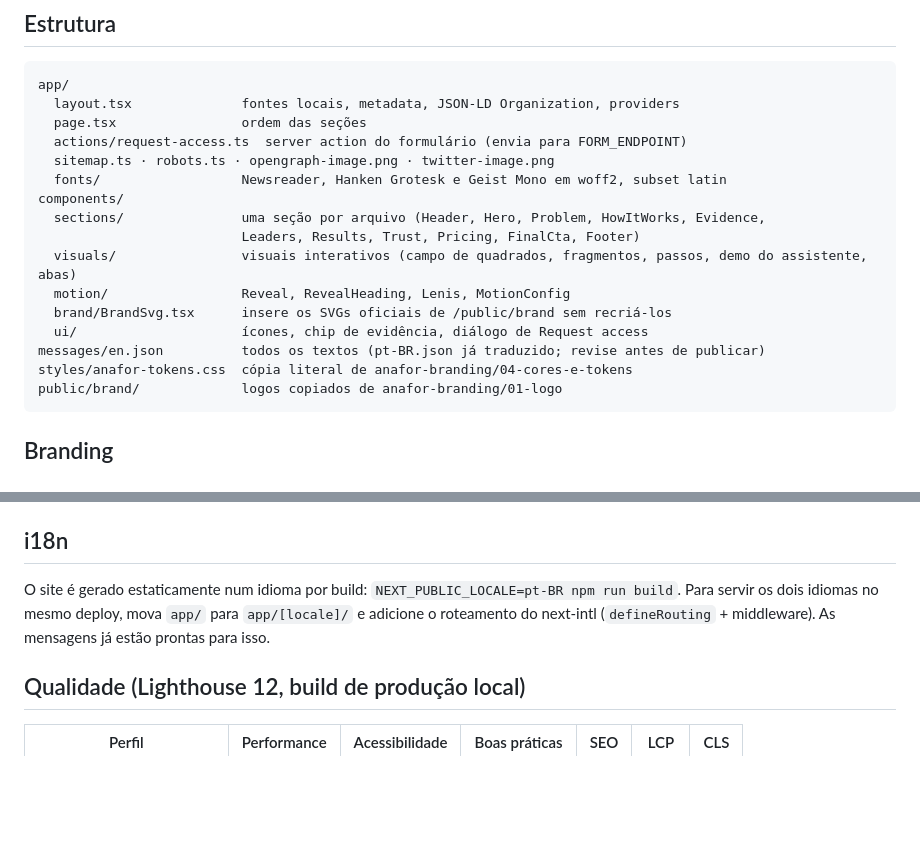
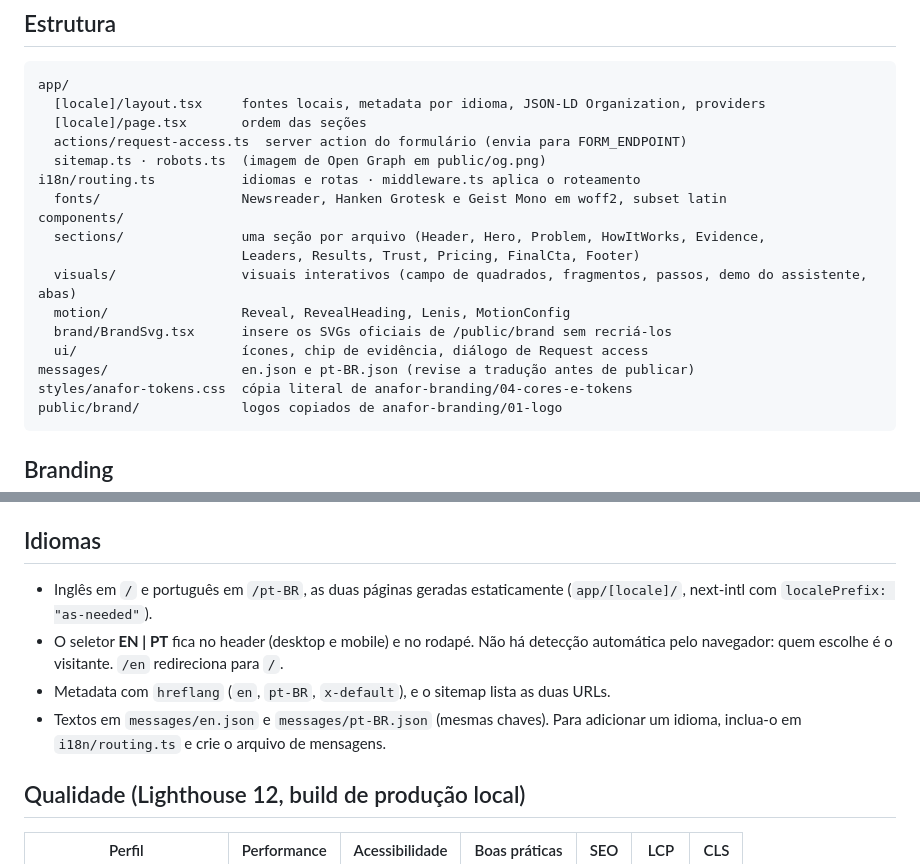
Before and after one commit to anaforAI/ar-landing-page, a Markdown page: README.md, 2 parts joined by grey strips. Drawn GitHub-style; blank space fills up the shorter version.

````diff
--- a/README.md
+++ b/README.md
@@ -31,10 +31,11 @@ node scripts/screenshots.mjs
 
 ```
 app/
-  layout.tsx              fontes locais, metadata, JSON-LD Organization, providers
-  page.tsx                ordem das seções
+  [locale]/layout.tsx     fontes locais, metadata por idioma, JSON-LD Organization, providers
+  [locale]/page.tsx       ordem das seções
   actions/request-access.ts  server action do formulário (envia para FORM_ENDPOINT)
-  sitemap.ts · robots.ts · opengraph-image.png · twitter-image.png
+  sitemap.ts · robots.ts  (imagem de Open Graph em public/og.png)
+i18n/routing.ts           idiomas e rotas · middleware.ts aplica o roteamento
   fonts/                  Newsreader, Hanken Grotesk e Geist Mono em woff2, subset latin
 components/
   sections/               uma seção por arquivo (Header, Hero, Problem, HowItWorks, Evidence,
@@ -43,7 +44,7 @@ components/
   motion/                 Reveal, RevealHeading, Lenis, MotionConfig
   brand/BrandSvg.tsx      insere os SVGs oficiais de /public/brand sem recriá-los
   ui/                     ícones, chip de evidência, diálogo de Request access
-messages/en.json          todos os textos (pt-BR.json já traduzido; revise antes de publicar)
+messages/                 en.json e pt-BR.json (revise a tradução antes de publicar)
 styles/anafor-tokens.css  cópia literal de anafor-branding/04-cores-e-tokens
 public/brand/             logos copiados de anafor-branding/01-logo
 ```
@@ -65,9 +66,12 @@ public/brand/             logos copiados de anafor-branding/01-logo
 - Hero: o canvas de quadrados só carrega quando o navegador fica ocioso, apenas em dispositivos com mouse. Pausa fora da tela e quando está parado. O fallback é um padrão estático.
 - `prefers-reduced-motion`: sem Lenis, sem canvas, sem transforms. Fica só fade ou o estado final.
 
-## i18n
+## Idiomas
 
-O site é gerado estaticamente num idioma por build: `NEXT_PUBLIC_LOCALE=pt-BR npm run build`. Para servir os dois idiomas no mesmo deploy, mova `app/` para `app/[locale]/` e adicione o roteamento do next-intl (`defineRouting` + middleware). As mensagens já estão prontas para isso.
+- Inglês em `/` e português em `/pt-BR`, as duas páginas geradas estaticamente (`app/[locale]/`, next-intl com `localePrefix: "as-needed"`).
+- O seletor **EN | PT** fica no header (desktop e mobile) e no rodapé. Não há detecção automática pelo navegador: quem escolhe é o visitante. `/en` redireciona para `/`.
+- Metadata com `hreflang` (`en`, `pt-BR`, `x-default`), e o sitemap lista as duas URLs.
+- Textos em `messages/en.json` e `messages/pt-BR.json` (mesmas chaves). Para adicionar um idioma, inclua-o em `i18n/routing.ts` e crie o arquivo de mensagens.
 
 ## Qualidade (Lighthouse 12, build de produção local)
 
````
Also changed, not shown: app/twitter-image.png (deleted), public/og.png (renamed from app/opengraph-image.png), 18 other files.
